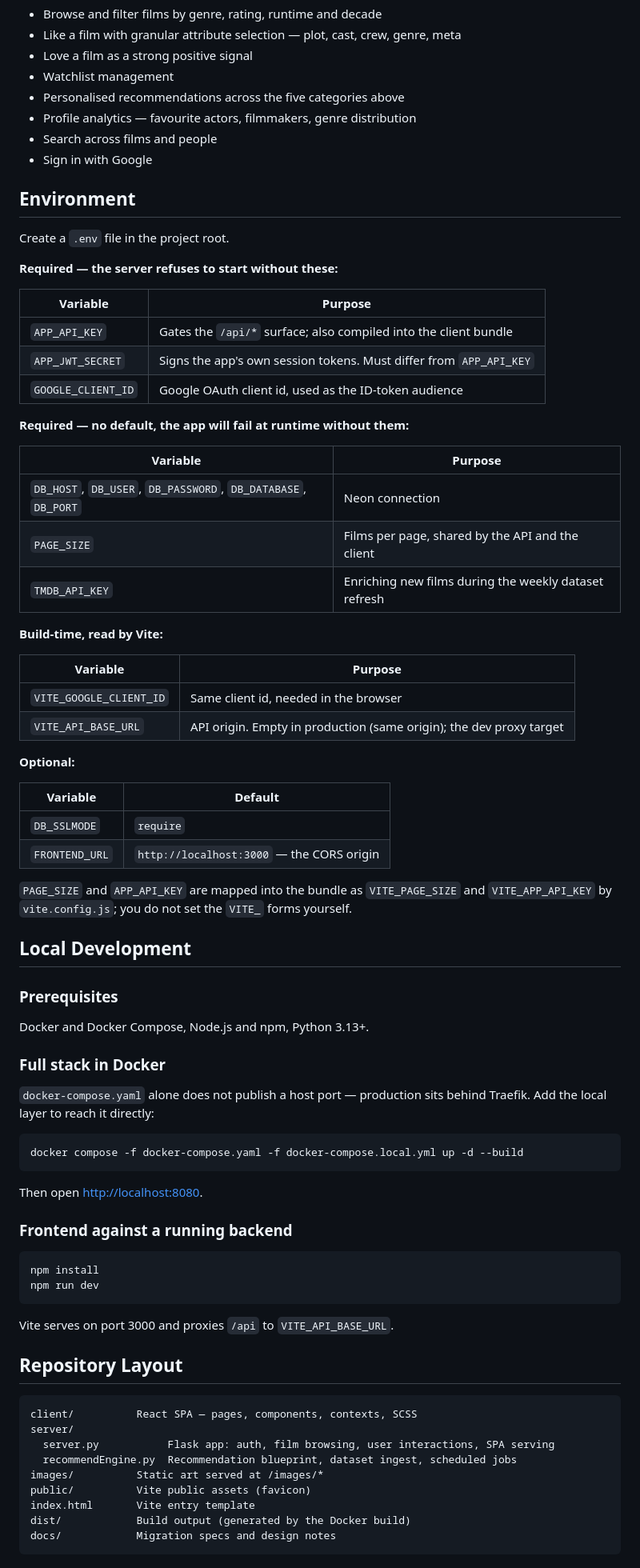
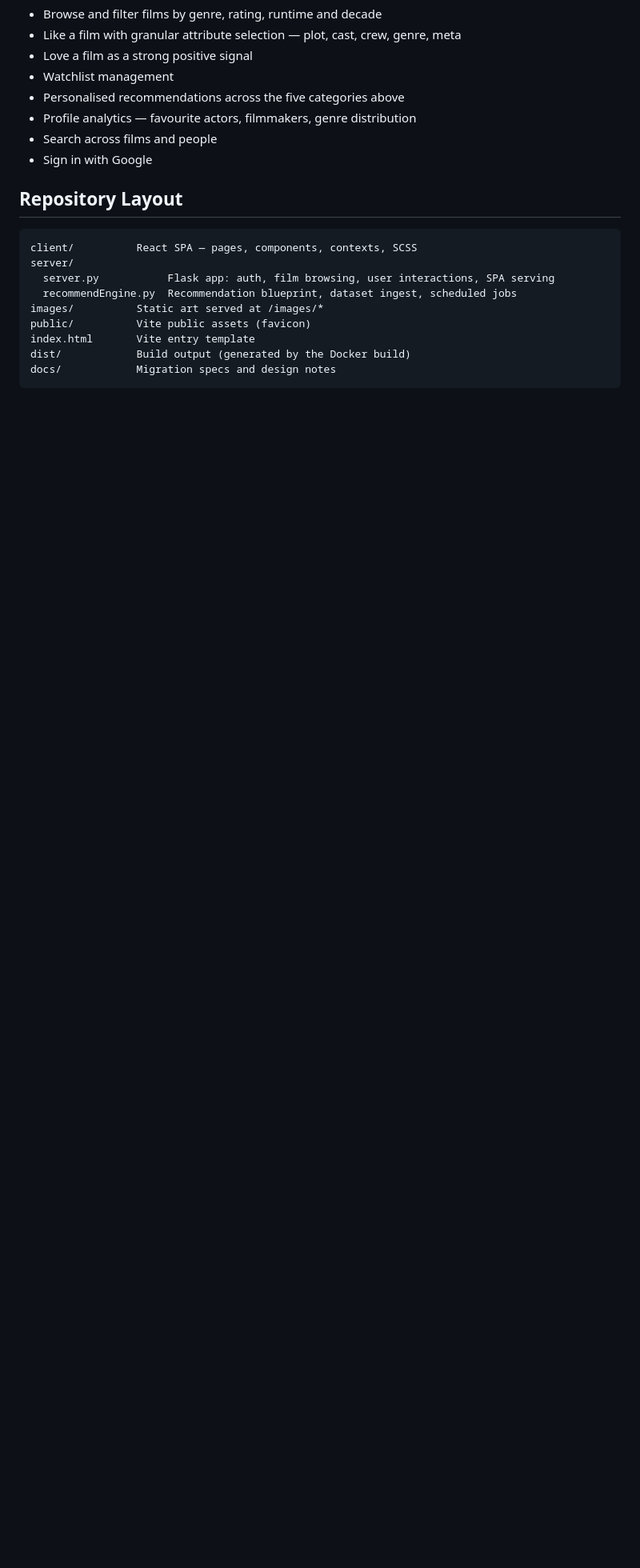
Before and after one commit to Roland-02/Cinephile.com, a Markdown page: README.md, the part around one of its changes. Shown at 80% size. GitHub-like rendering; blank space fills up the shorter version.

Commit message:
docs: sync README with main (self-hosting instructions removed)

````diff
--- a/README.md
+++ b/README.md
@@ -96,69 +88,6 @@ them via TMDB, and rebuilds the in-memory models.
 - Search across films and people
 - Sign in with Google
 
-## Environment
-
-Create a `.env` file in the project root.
-
-**Required — the server refuses to start without these:**
-
-| Variable | Purpose |
-|---|---|
-| `APP_API_KEY` | Gates the `/api/*` surface; also compiled into the client bundle |
-| `APP_JWT_SECRET` | Signs the app's own session tokens. Must differ from `APP_API_KEY` |
-| `GOOGLE_CLIENT_ID` | Google OAuth client id, used as the ID-token audience |
-
-**Required — no default, the app will fail at runtime without them:**
-
-| Variable | Purpose |
-|---|---|
-| `DB_HOST`, `DB_USER`, `DB_PASSWORD`, `DB_DATABASE`, `DB_PORT` | Neon connection |
-| `PAGE_SIZE` | Films per page, shared by the API and the client |
-| `TMDB_API_KEY` | Enriching new films during the weekly dataset refresh |
-
-**Build-time, read by Vite:**
-
-| Variable | Purpose |
-|---|---|
-| `VITE_GOOGLE_CLIENT_ID` | Same client id, needed in the browser |
-| `VITE_API_BASE_URL` | API origin. Empty in production (same origin); the dev proxy target |
-
-**Optional:**
-
-| Variable | Default |
-|---|---|
-| `DB_SSLMODE` | `require` |
-| `FRONTEND_URL` | `http://localhost:3000` — the CORS origin |
-
-`PAGE_SIZE` and `APP_API_KEY` are mapped into the bundle as `VITE_PAGE_SIZE` and
-`VITE_APP_API_KEY` by `vite.config.js`; you do not set the `VITE_` forms yourself.
-
-## Local Development
-
-### Prerequisites
-
-Docker and Docker Compose, Node.js and npm, Python 3.13+.
-
-### Full stack in Docker
-
-`docker-compose.yaml` alone does not publish a host port — production sits behind
-Traefik. Add the local layer to reach it directly:
-
-```bash
-docker compose -f docker-compose.yaml -f docker-compose.local.yml up -d --build
-```
-
-Then open <http://localhost:8080>.
-
-### Frontend against a running backend
-
-```bash
-npm install
-npm run dev
-```
-
-Vite serves on port 3000 and proxies `/api` to `VITE_API_BASE_URL`.
-
 ## Repository Layout
 
 ```
````
Also changed, not shown: other parts of README.md (+0 -8 lines).
